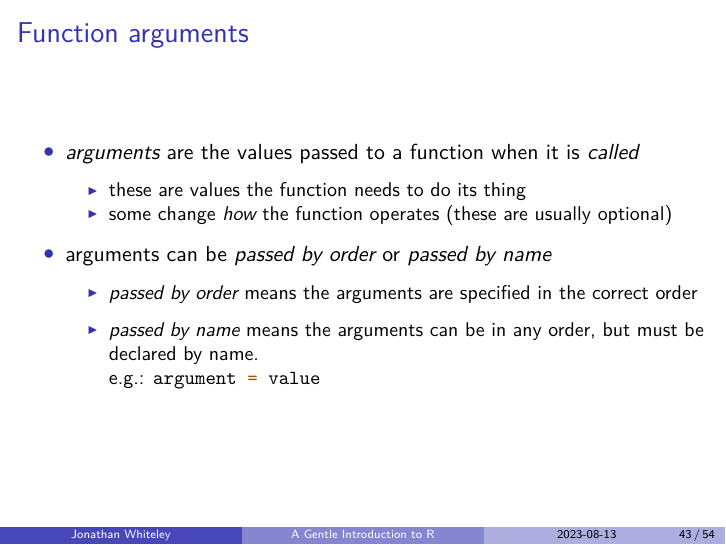
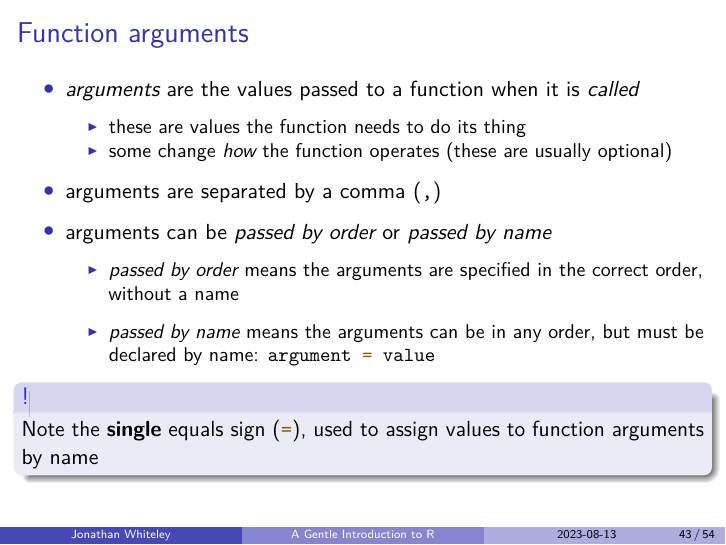
Before and after one commit to jawhiteley/R_training_jaw, an R Markdown document (R1_intro/R-intro.rmd): page 43 of 54. The pictures show the output file R1_intro/R-intro.pdf that the author committed with the source.

Commit message:
Edits: fp comparisons, function arguments

```diff
--- a/R1_intro/R-intro.rmd
+++ b/R1_intro/R-intro.rmd
@@ -1037,12 +1038,18 @@ log( 8 , base = 2 )
   - some change _how_ the function operates (these are usually optional)
   <!-- because they have a default value -->
 
+- arguments are separated by a comma (`,`{.r})
+
 - arguments can be *passed by order* or *passed by name*
 
-  - *passed by order* means the arguments are specified in the correct order
+  - *passed by order* means the arguments are specified in the correct order, without a name
 
-  - *passed by name* means the arguments can be in any order, but must be declared by name.
-    e.g.: `argument = value`{.r}
+  - *passed by name* means the arguments can be in any order, but must be declared by name: `argument = value`{.r}
+
+### !
+
+Note the **single** equals sign (`=`{.r}),
+used to assign values to function arguments by name
 
 
 # Errors, Warnings, and Messages
```
Also changed, not shown: R1_intro/R-intro.pdf, R1_intro/R-intro.tex, R1_intro/R-intro.rmd (5 more changed lines).
